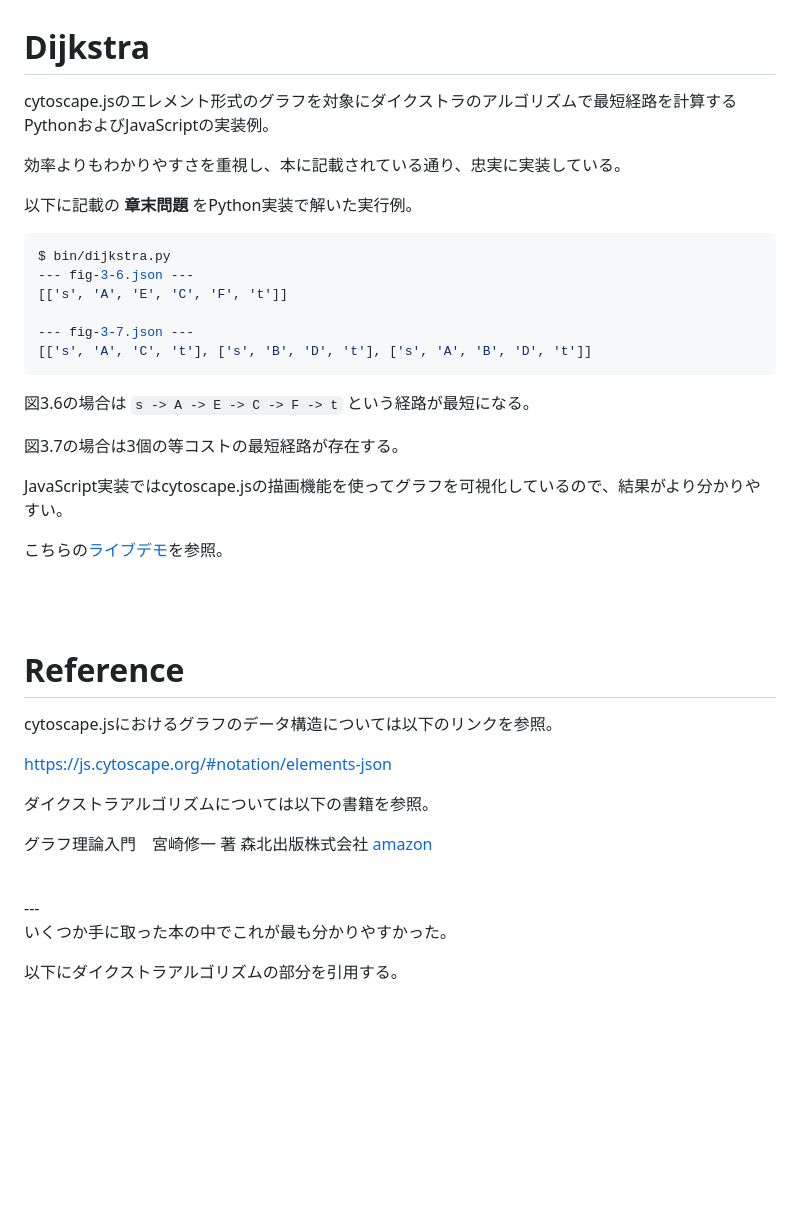
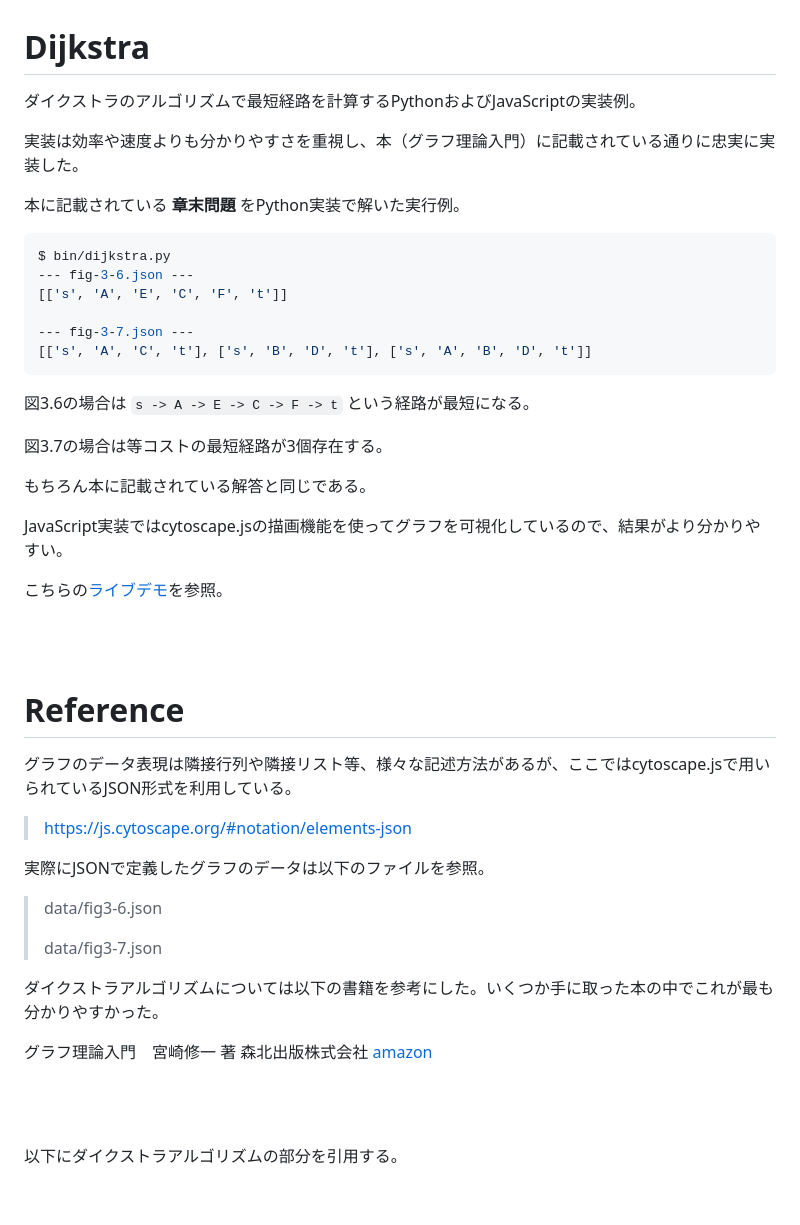
Before and after one commit to takamitsu-iida/dijkstra, a Markdown page: README.md, the part around the change. GitHub-like rendering; blank space fills up the shorter version.

Commit message:
add comments

````diff
--- a/README.md
+++ b/README.md
@@ -1,10 +1,11 @@
 # Dijkstra
 
-cytoscape.jsのエレメント形式のグラフを対象にダイクストラのアルゴリズムで最短経路を計算するPythonおよびJavaScriptの実装例。
+ダイクストラのアルゴリズムで最短経路を計算するPythonおよびJavaScriptの実装例。
 
-効率よりもわかりやすさを重視し、本に記載されている通り、忠実に実装している。
+実装は効率や速度よりも分かりやすさを重視し、本（グラフ理論入門）に記載されている通りに忠実に実装した。
 
-以下に記載の **章末問題** をPython実装で解いた実行例。
+
+本に記載されている **章末問題** をPython実装で解いた実行例。
 
 ```bash
 $ bin/dijkstra.py
@@ -17,7 +18,9 @@ $ bin/dijkstra.py
 
 図3.6の場合は `s -> A -> E -> C -> F -> t` という経路が最短になる。
 
-図3.7の場合は3個の等コストの最短経路が存在する。
+図3.7の場合は等コストの最短経路が3個存在する。
+
+もちろん本に記載されている解答と同じである。
 
 JavaScript実装ではcytoscape.jsの描画機能を使ってグラフを可視化しているので、結果がより分かりやすい。
 
@@ -28,20 +31,22 @@ JavaScript実装ではcytoscape.jsの描画機能を使ってグラフを可視
 
 # Reference
 
-cytoscape.jsにおけるグラフのデータ構造については以下のリンクを参照。
+グラフのデータ表現は隣接行列や隣接リスト等、様々な記述方法があるが、ここではcytoscape.jsで用いられているJSON形式を利用している。
 
-https://js.cytoscape.org/#notation/elements-json
+> https://js.cytoscape.org/#notation/elements-json
 
 
-ダイクストラアルゴリズムについては以下の書籍を参照。
+実際にJSONで定義したグラフのデータは以下のファイルを参照。
+
+> data/fig3-6.json
+>
+> data/fig3-7.json
+
+ダイクストラアルゴリズムについては以下の書籍を参考にした。いくつか手に取った本の中でこれが最も分かりやすかった。
 
 グラフ理論入門　宮崎修一 著 森北出版株式会社 [amazon](https://www.amazon.co.jp/%E3%82%B0%E3%83%A9%E3%83%95%E7%90%86%E8%AB%96%E5%85%A5%E9%96%80-%E5%9F%BA%E6%9C%AC%E3%81%A8%E3%82%A2%E3%83%AB%E3%82%B4%E3%83%AA%E3%82%BA%E3%83%A0-%E5%AE%AE%E5%B4%8E-%E4%BF%AE%E4%B8%80/dp/4627852819/ref=ci_mcx_mr_mp_m_d_sccl_2_8/356-9824273-7555932?pd_rd_w=DYeWm&content-id=amzn1.sym.017765a6-d0f3-49d3-87bf-dfba2496c571:amzn1.symc.a24c87a6-6676-4fd8-88d3-366360238e34&pf_rd_p=017765a6-d0f3-49d3-87bf-dfba2496c571&pf_rd_r=7MAH2ZH3W1YDHEZ3QA92&pd_rd_wg=Lgawa&pd_rd_r=87a449e4-1c26-42c0-b87a-7ec2579e942a&pd_rd_i=4627852819&psc=1)
 
-<br>
----
-<br>
-
-いくつか手に取った本の中でこれが最も分かりやすかった。
+<br><br>
 
 以下にダイクストラアルゴリズムの部分を引用する。
 
````
